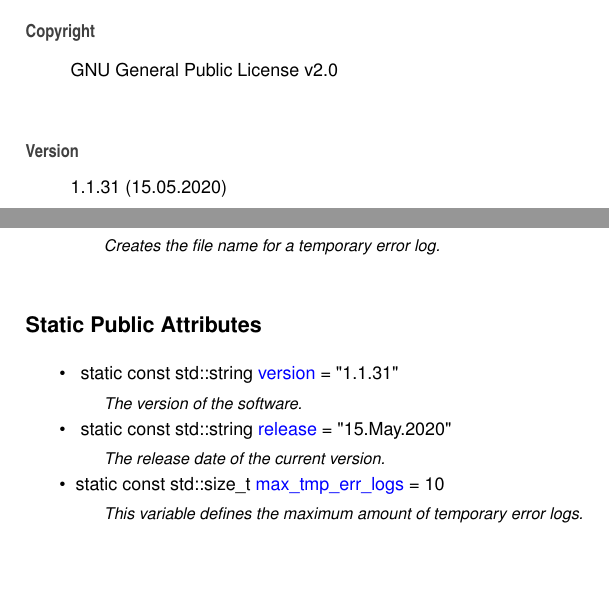
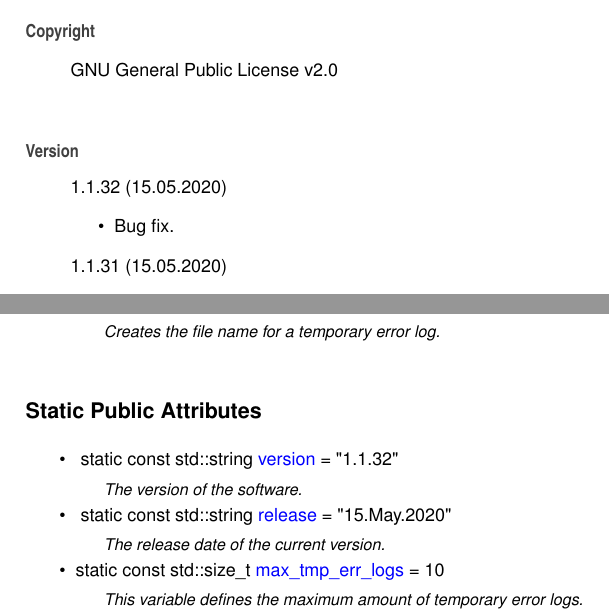
Before and after one commit to Spixmaster/tools, a LaTeX book (doc/latex/refman.tex, which reads doc/latex/index.tex, doc/latex/structtools_1_1Constants.tex): two parts of pages 7 and 15 of 55, joined at a grey line, cut so that both start at the same text, the shorter picture padded with empty space. Compiled offline with pdfLaTeX.

Commit message:
Bug fix.

```diff
--- a/doc/latex/index.tex
+++ b/doc/latex/index.tex
@@ -5,6 +5,11 @@ Matheus Gabriel Werny de Lima
 G\+NU General Public License v2.\+0
 \end{DoxyCopyright}
 \begin{DoxyVersion}{Version}
+1.\+1.\+32 (15.\+05.\+2020)
+\begin{DoxyItemize}
+\item Bug fix.
+\end{DoxyItemize}
+
 1.\+1.\+31 (15.\+05.\+2020)
 \begin{DoxyItemize}
 \item Readme update.
--- a/doc/latex/structtools_1_1Constants.tex
+++ b/doc/latex/structtools_1_1Constants.tex
@@ -26,7 +26,7 @@ static std\+::string \mbox{\hyperlink{structtools_1_1Constants_a17c6716c618af4cb
 \begin{DoxyCompactItemize}
 \item
 \mbox{\Hypertarget{structtools_1_1Constants_aa584ebf0aaeb6172368f22672114cb25}\label{structtools_1_1Constants_aa584ebf0aaeb6172368f22672114cb25}}
-static const std\+::string \mbox{\hyperlink{structtools_1_1Constants_aa584ebf0aaeb6172368f22672114cb25}{version}} = \char`\"{}1.\+1.\+31\char`\"{}
+static const std\+::string \mbox{\hyperlink{structtools_1_1Constants_aa584ebf0aaeb6172368f22672114cb25}{version}} = \char`\"{}1.\+1.\+32\char`\"{}
 \begin{DoxyCompactList}\small\item\em The version of the software. \end{DoxyCompactList}\item
 \mbox{\Hypertarget{structtools_1_1Constants_ac5ffd7fda51d548727e969911718e560}\label{structtools_1_1Constants_ac5ffd7fda51d548727e969911718e560}}
 static const std\+::string \mbox{\hyperlink{structtools_1_1Constants_ac5ffd7fda51d548727e969911718e560}{release}} = \char`\"{}15.May.\+2020\char`\"{}
```
Also changed, not shown: doc/latex/classtools_1_1SHA256Engine__coll__graph.pdf, doc/latex/classtools_1_1SHA256Engine__inherit__graph.pdf, 7 other files.
